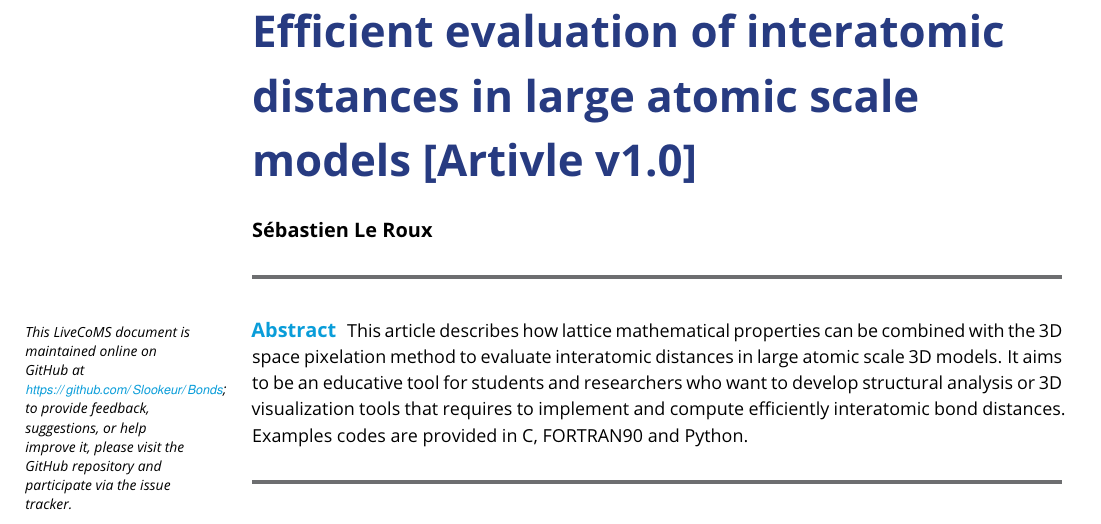
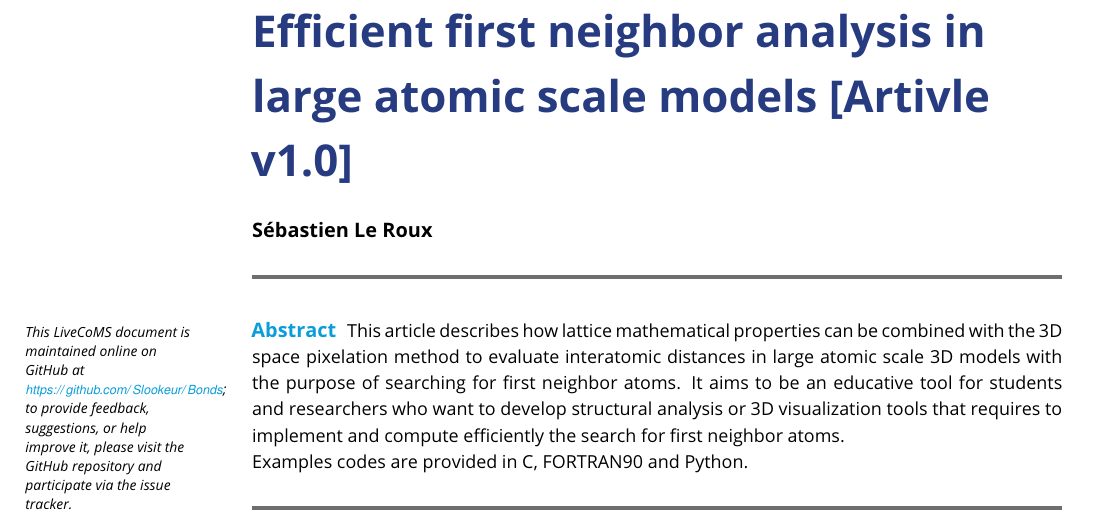
Before and after one commit to Slookeur/Bonds, a LaTeX document (bonds-livecoms.tex): part of page 1 of 29, cut so that both start at the same text. The pictures show the PDF file bonds-livecoms.pdf that the author committed with the source.

Commit message:
Bonds sources: lun. 02 mars 2026 17:32:06 CET

```diff
--- a/bonds-livecoms.tex
+++ b/bonds-livecoms.tex
@@ -129,7 +129,7 @@
 }
 \lstset{style=mystyle,escapechar=\|}
 
-\title{Efficient evaluation of interatomic distances in large atomic scale models [Artivle v\versionnumber]}
+\title{Efficient first neighbor analysis in large atomic scale models [Artivle v\versionnumber]}
 
 \author[1*]{Sébastien Le Roux}
 \author[1\authfn{1}]{Sébastien Le Roux}
@@ -165,9 +165,10 @@
 
 \begin{abstract}
 This article describes how lattice mathematical properties can be combined with the 3D space pixelation method
-to evaluate interatomic distances in large atomic scale 3D models.
+to evaluate interatomic distances in large atomic scale 3D models with the purpose of searching for first neighbor atoms.
 It aims to be an educative tool for students and researchers who want to develop structural analysis or 3D visualization tools
-that requires to implement and compute efficiently interatomic bond distances. Examples codes are provided in C, FORTRAN90 and Python.
+that requires to implement and compute efficiently the search for first neighbor atoms. \\
+Examples codes are provided in C, FORTRAN90 and Python.
 \end{abstract}
 
 \end{frontmatter}
```
Also changed, not shown: README.md, bonds-livecoms.pdf.
